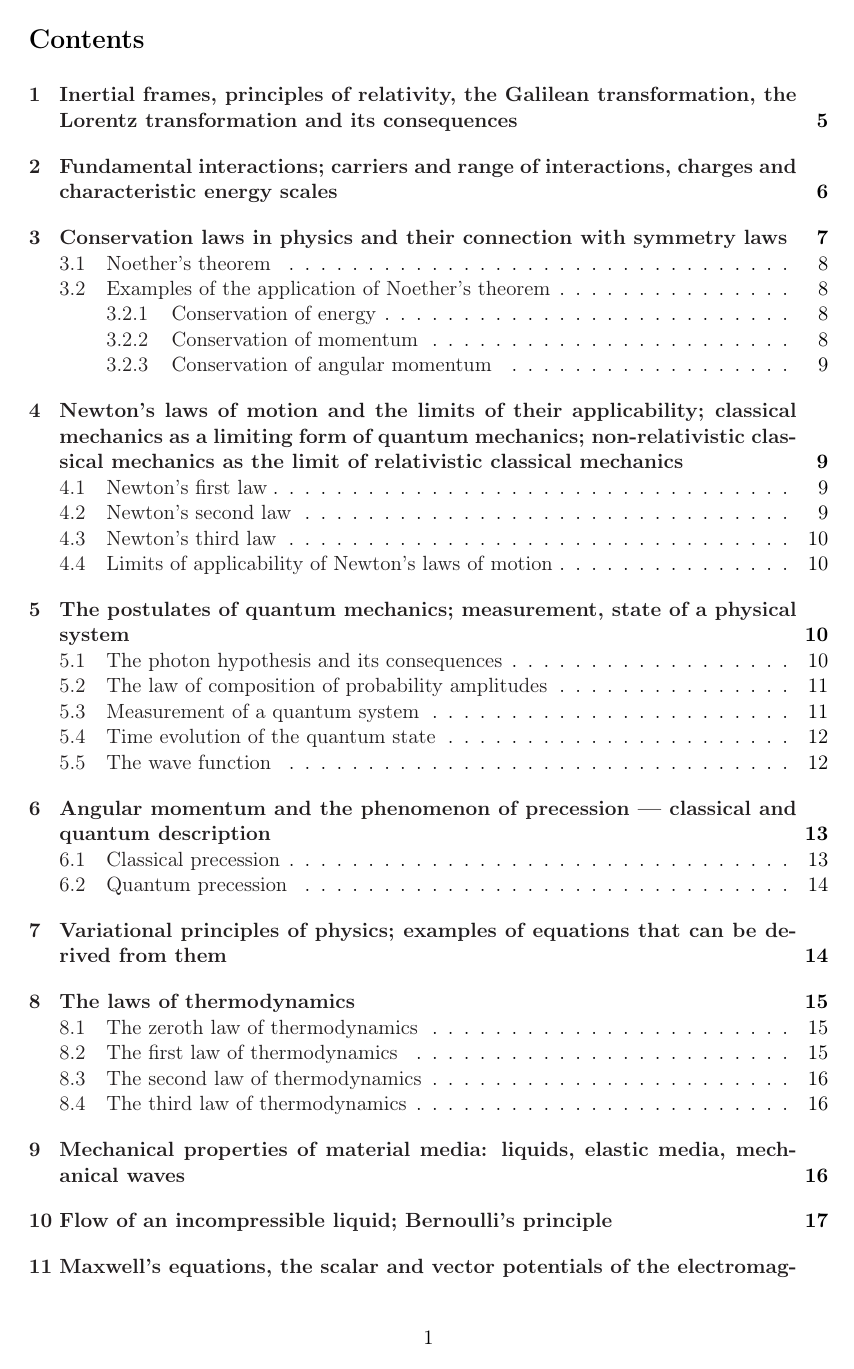
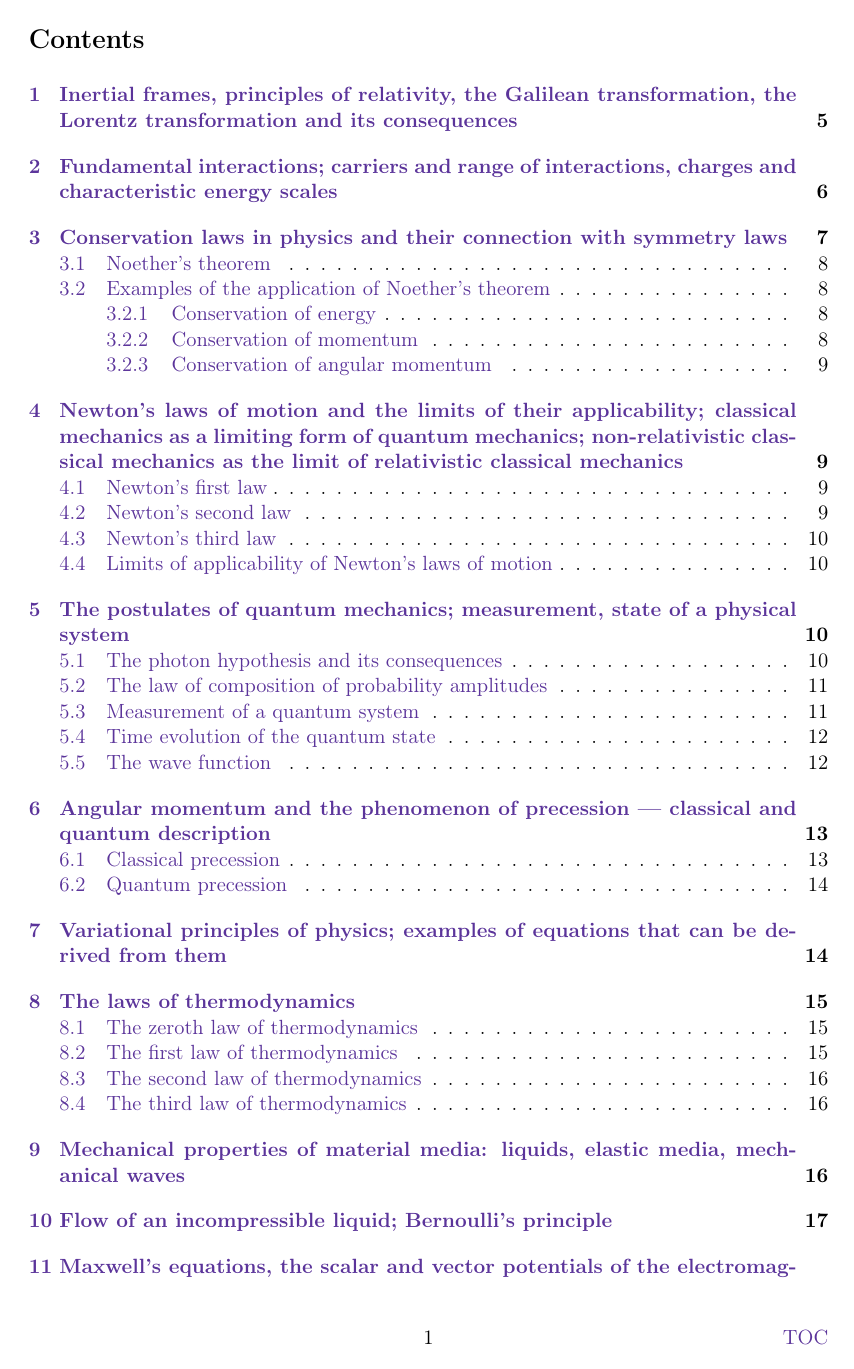
Before and after one commit to maksyrnilian/master_exam_en, a LaTeX document (main.tex, which reads preamble.tex): page 2 of 47. Compiled offline with pdfLaTeX.

Commit message:
toc link, colours, cref

```diff
--- a/main.tex
+++ b/main.tex
@@ -6,6 +6,8 @@
 
 \maketitle
 
+\phantomsection
+\label{toc}
 \tableofcontents
 
 \clearpage
--- a/preamble.tex
+++ b/preamble.tex
@@ -2,10 +2,7 @@
 %  preamble.tex --- packages, styling, title metadata
 % =====================================================================
 
-\usepackage[margin=3cm]{geometry}
-
 % --- encoding and language -------------------------------------------
-% NOTE: the Polish original loaded {polski}; replaced by British English.
 \usepackage[T1]{fontenc}
 \usepackage[utf8]{inputenc}
 \usepackage[british]{babel}
@@ -28,39 +25,36 @@
 \usepackage{titlesec}
 \usepackage{needspace}
 \usepackage[nottoc]{tocbibind}
-\usepackage{parskip}   % blank line between paragraphs, no first-line indent
+\usepackage{parskip}   	% blank line between paragraphs, no first-line indent
+\usepackage[margin=3cm]{geometry}
 
 % --- colours and links -----------------------------------------------
 \usepackage[dvipsnames]{xcolor}
-
-% --- comments -----------------------------------------------
-\usepackage{todonotes}
-
-
 \newcommand\myshade{85}
 \colorlet{mylinkcolor}{RoyalPurple}
 \colorlet{mycitecolor}{RoyalPurple}
 \colorlet{myurlcolor}{RoyalPurple}
 
-% --- marker for substantive errors carried over from the Polish source -----
-% \merr renders a bold red (!) inline, and works in both text and maths mode.
-% Every occurrence sits beside a "% NOTE:" comment in content.tex explaining
-% the issue. The marker flags content that is WRONG OR DOUBTFUL AS PRINTED ---
-% source typos that were silently repaired carry a NOTE comment but no marker.
-\newcommand{\merr}{\textcolor{red}{\textbf{(!)}}}
+% --- comments --------------------------------------------------------
+\usepackage{todonotes}
+\newcommand{\merr}{\textcolor{red}{\textbf{(!)}}} % marked mistakes (explanataions in `%-comments`)
 
+
+% --- macro constants -------------------------------------------------
 \newcommand{\Lagr}{\mathcal{L}}
 \newcommand{\Ham}{\mathcal{H}}
 
+
+% --- hyperlinks ------------------------------------------------------
 \usepackage{hyperref}
 \hypersetup{
-	linkcolor  = Black, %mylinkcolor
-	citecolor  = Black,
-	urlcolor   = Black,
+	linkcolor  = RoyalPurple,
+	citecolor  = RoyalPurple,
+	urlcolor   = RoyalPurple,
 	colorlinks = true,
 	breaklinks = true
 }
-
+\usepackage[capitalize,nameinlink]{cleveref}
 % --- title page metadata ---------------------------------------------
 \title{%
 	\vspace*{2cm}
@@ -68,5 +62,14 @@
 	{\Large Revision Notes---Physics (Studies in English)}\\[0.4cm]
 	{\large Faculty of Physics, University of Warsaw}\\
 }
+
+% --- toc-link --------------------------------------------------------
+\usepackage{fancyhdr}
+\pagestyle{fancy}
+\fancyhf{} % Clear all default header and footer fields
+\renewcommand{\headrulewidth}{0pt} % Remove the top horizontal line
+\fancyfoot[C]{\thepage}	% Place the page number in the centre
+\fancyfoot[R]{\hyperref[toc]{TOC}} % Place the TOC link on the right-hand side ([L] for left).
+
 \author{???}
 \date{\today}
```
Also changed, not shown: content_1.tex (+5 -5 lines).
